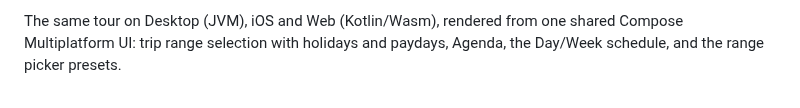
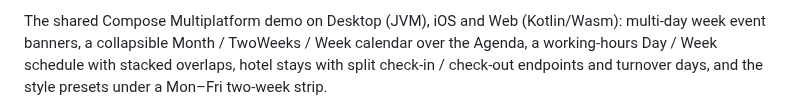
Before and after one commit to koza4e4ok/Orrery, a Markdown page: README.md, the part around one of its changes. Rendered like a GitHub page.

```diff
--- a/README.md
+++ b/README.md
@@ -25,7 +25,9 @@ interfaces, and an optional Chinese lunisolar artifact.
 </p>
 
-The same tour on Desktop (JVM), iOS and Web (Kotlin/Wasm), rendered from one shared
-Compose Multiplatform UI: trip range selection with holidays and paydays, Agenda, the
-Day/Week schedule, and the range picker presets.
+The shared Compose Multiplatform demo on Desktop (JVM), iOS and Web (Kotlin/Wasm):
+multi-day week event banners, a collapsible Month / TwoWeeks / Week calendar over the
+Agenda, a working-hours Day / Week schedule with stacked overlaps, hotel stays with split
+check-in / check-out endpoints and turnover days, and the style presets under a Mon–Fri
+two-week strip.
 
 <p align="center">
```
Also changed, not shown: other parts of README.md (+2 -2 lines), art/orrery-ios-demo.gif, 7 other files.
